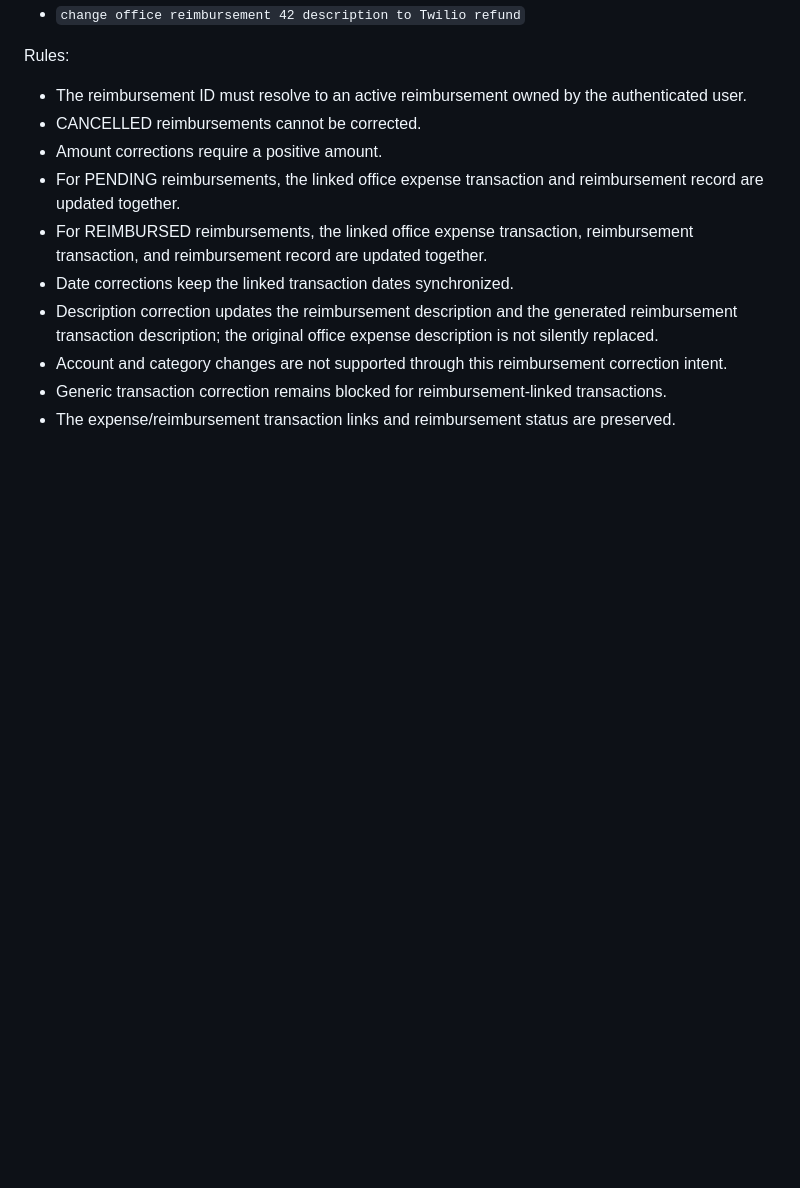
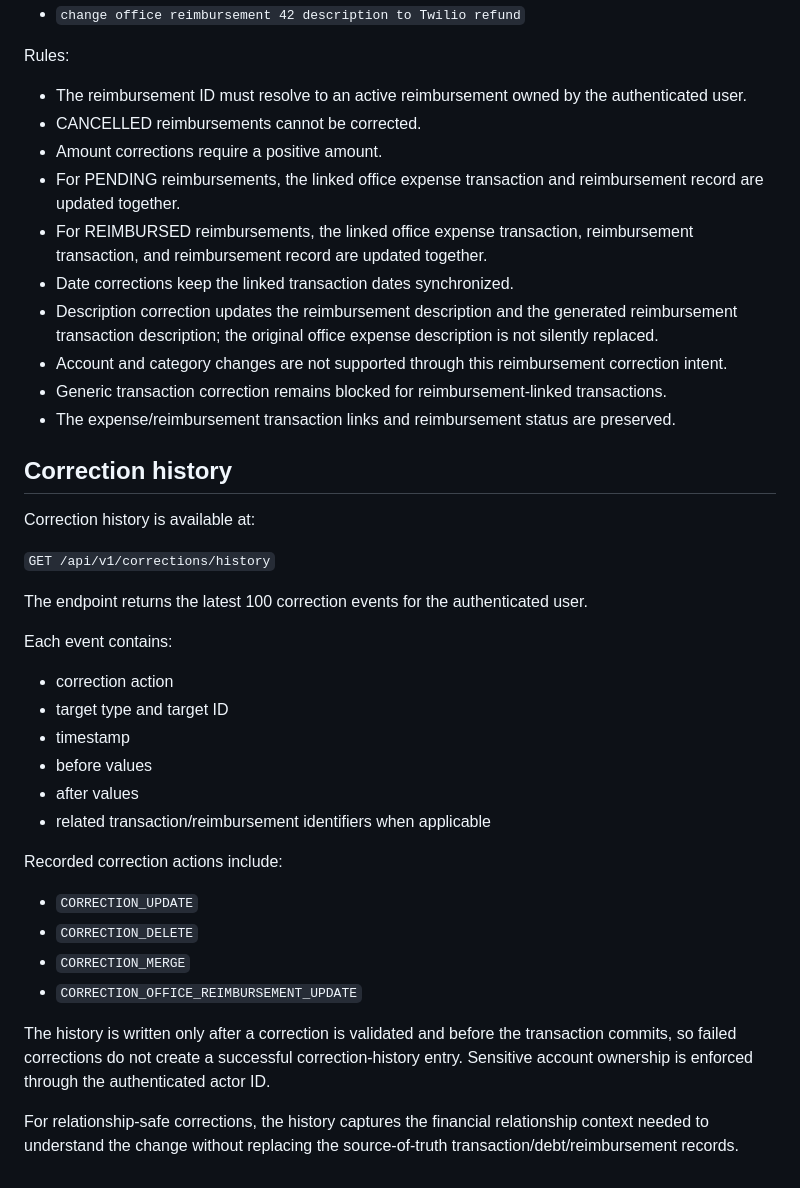
Before and after one commit to YouthStack-Dev/money_maintainer, a Markdown page: docs/CORRECTION_ENGINE.md, the part around the change. Drawn GitHub-style; blank space fills up the shorter version.

Commit message:
docs: document correction history

```diff
--- a/docs/CORRECTION_ENGINE.md
+++ b/docs/CORRECTION_ENGINE.md
@@ -112,3 +112,32 @@ Rules:
 - Account and category changes are not supported through this reimbursement correction intent.
 - Generic transaction correction remains blocked for reimbursement-linked transactions.
 - The expense/reimbursement transaction links and reimbursement status are preserved.
+
+
+## Correction history
+
+Correction history is available at:
+
+`GET /api/v1/corrections/history`
+
+The endpoint returns the latest 100 correction events for the authenticated user.
+
+Each event contains:
+
+- correction action
+- target type and target ID
+- timestamp
+- before values
+- after values
+- related transaction/reimbursement identifiers when applicable
+
+Recorded correction actions include:
+
+- `CORRECTION_UPDATE`
+- `CORRECTION_DELETE`
+- `CORRECTION_MERGE`
+- `CORRECTION_OFFICE_REIMBURSEMENT_UPDATE`
+
+The history is written only after a correction is validated and before the transaction commits, so failed corrections do not create a successful correction-history entry. Sensitive account ownership is enforced through the authenticated actor ID.
+
+For relationship-safe corrections, the history captures the financial relationship context needed to understand the change without replacing the source-of-truth transaction/debt/reimbursement records.
```
